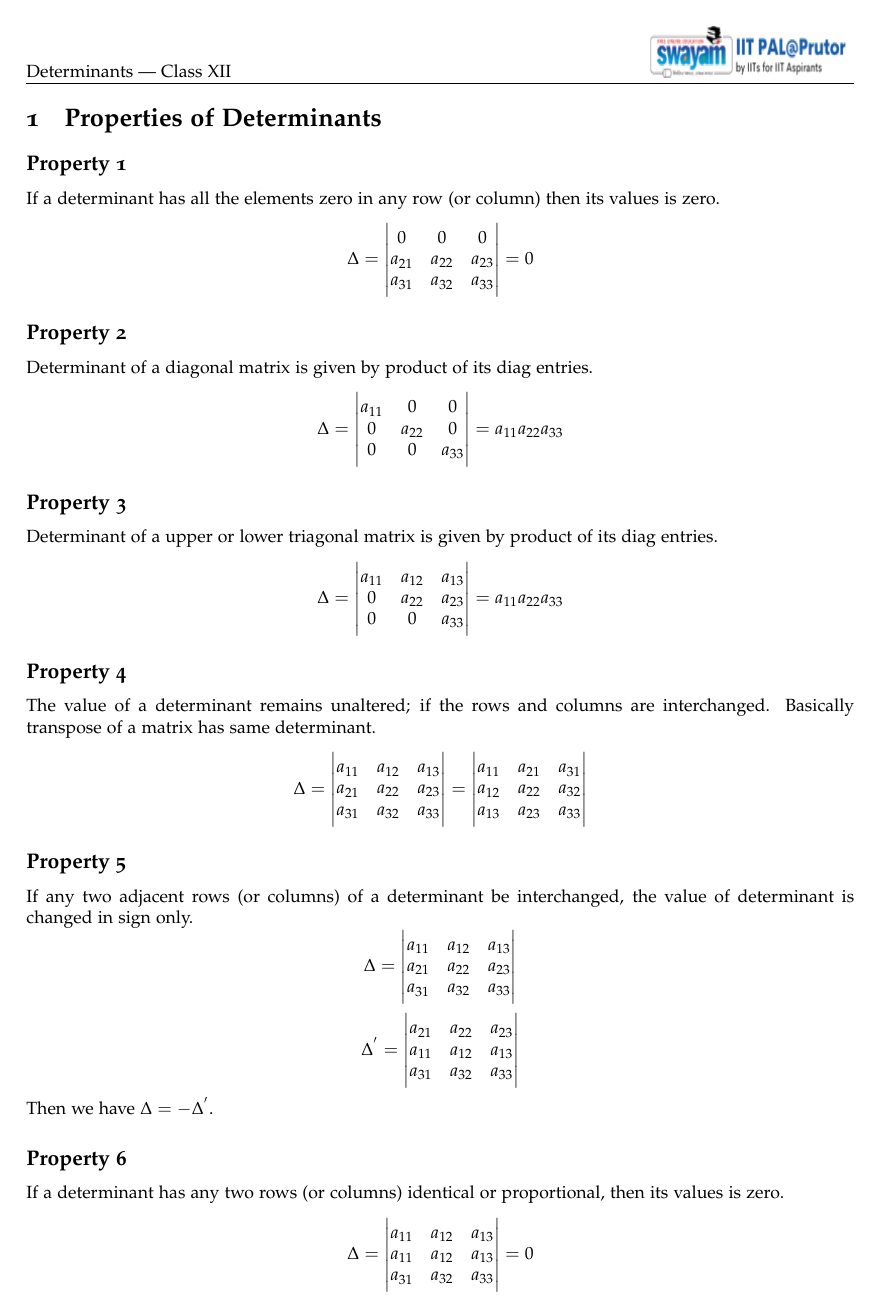
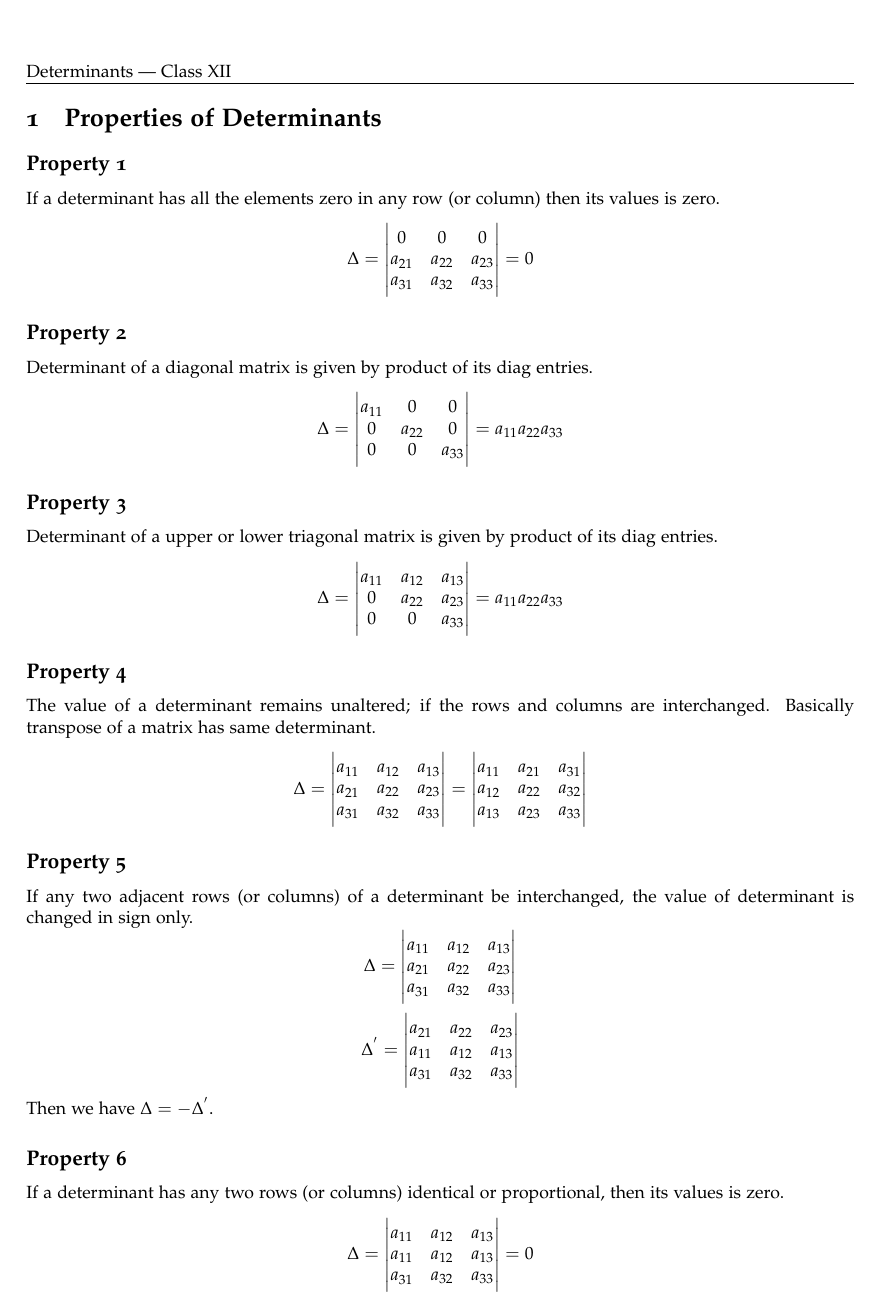
Before and after one commit to sunil-dhaka/tex_files, a LaTeX document (class_notes/determinants_lec2_quick_notes.tex): page 1 of 2. Compiled offline with pdfLaTeX.

Commit message:
remove logog from det lec 2 class notes

```diff
--- a/class_notes/determinants_lec2_quick_notes.tex
+++ b/class_notes/determinants_lec2_quick_notes.tex
@@ -28,7 +28,7 @@
 \pagestyle{fancy}
 \fancyhf{}
 \rhead{
-\includegraphics[width=4cm,height=1cm]{cropped-iitpal-at-prutor-logo.png}
+% \includegraphics[width=4cm,height=1cm]{cropped-iitpal-at-prutor-logo.png}
 }
 \lhead{Determinants | Class XII}
 \rfoot{}
```
Also changed, not shown: class_notes/determinants_lec2_quick_notes.pdf.
